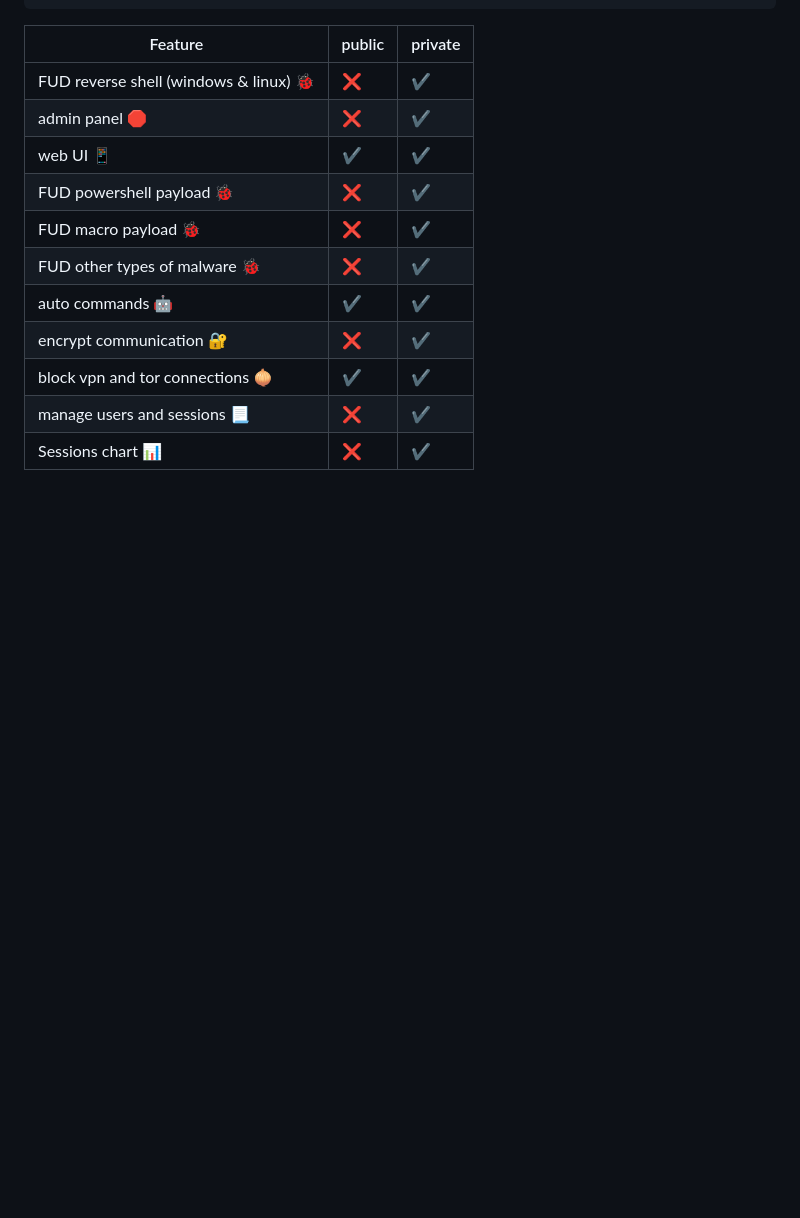
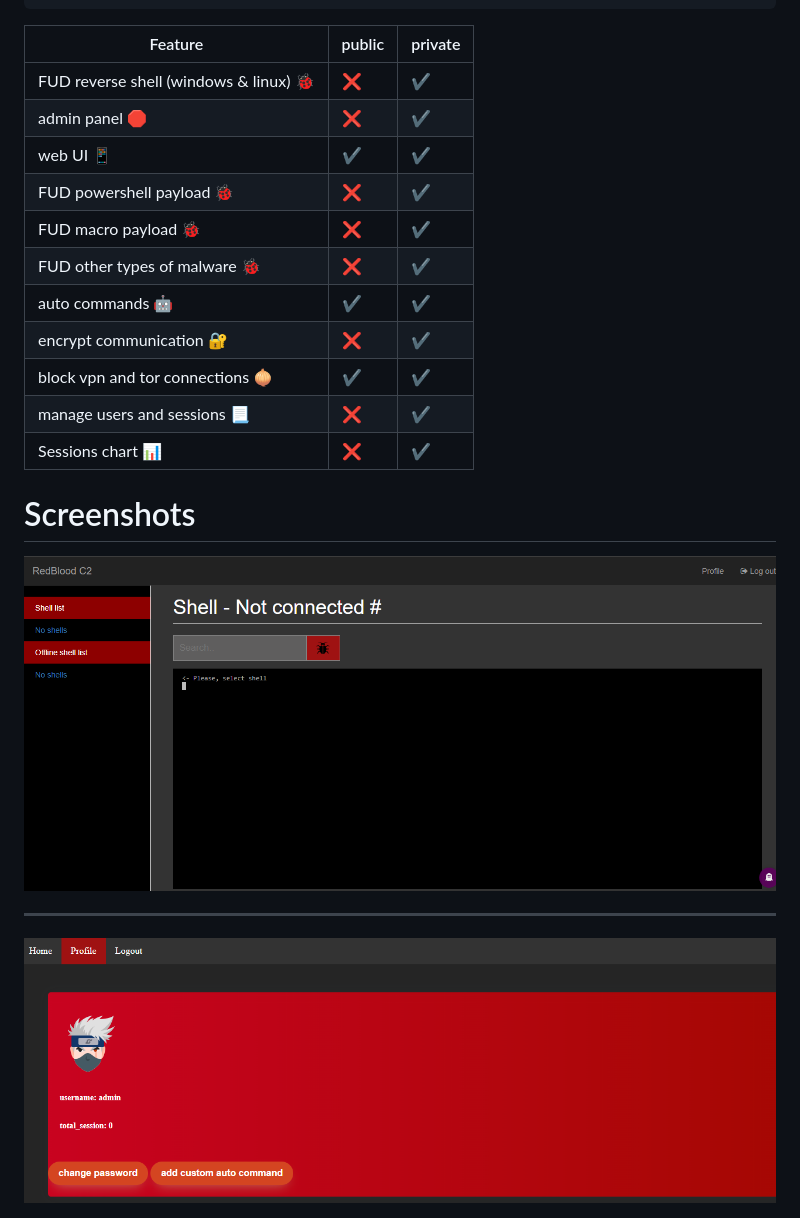
Before and after one commit to kira2040k/RedbloodC2, a Markdown page: README.md, the part around the change. Drawn GitHub-style; pictures changed too: images/index.png (added), images/profile.png (added); blank space fills up the shorter version.

```diff
--- a/README.md
+++ b/README.md
@@ -39,3 +39,11 @@ password: admin
 |block vpn and tor connections 🧅 |✔️      |✔️|
 |manage users and sessions 📃|❌      |✔️|
 |Sessions chart 📊 |❌      |✔️|
+
+
+# Screenshots
+<img src="images/index.png">
+
+------------------------------------------------------------------------------
+
+<img src="images/profile.png">
```
Also changed, not shown: screenshot/screenshot.png (deleted), 4 other files.
